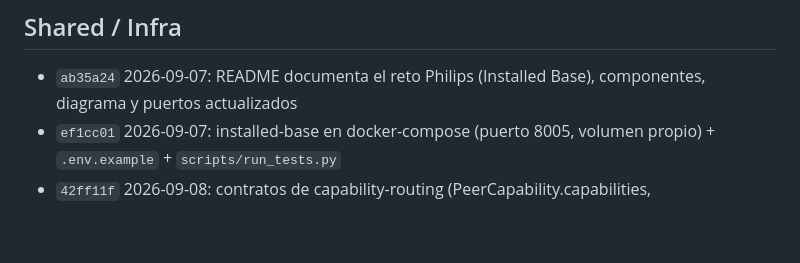
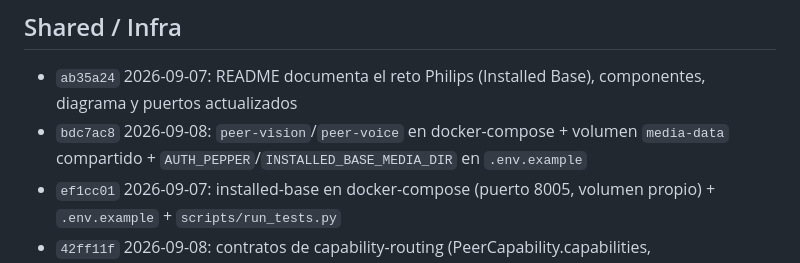
Before and after one commit to codeSlayer-sla/Hackathon, a Markdown page: CHANGELOG.md, the part around the change. Rendered like a GitHub page; blank space fills up the shorter version.

Commit message:
docs: changelog entry for bdc7ac8 (peer-vision/peer-voice infra)

```diff
--- a/CHANGELOG.md
+++ b/CHANGELOG.md
@@ -37,6 +37,7 @@ en `git log`. Entradas más nuevas arriba de cada sección.
 ## Shared / Infra
 
 - `ab35a24` 2026-09-07: README documenta el reto Philips (Installed Base), componentes, diagrama y puertos actualizados
+- `bdc7ac8` 2026-09-08: `peer-vision`/`peer-voice` en docker-compose + volumen `media-data` compartido + `AUTH_PEPPER`/`INSTALLED_BASE_MEDIA_DIR` en `.env.example`
 - `ef1cc01` 2026-09-07: installed-base en docker-compose (puerto 8005, volumen propio) + `.env.example` + `scripts/run_tests.py`
 - `42ff11f` 2026-09-08: contratos de capability-routing (PeerCapability.capabilities, RouterInferRequest/Result, TranscribeRequest/Result), image_path multimodal, client_event_id offline-sync, freshness/opportunities en AnalyticsSummary
 - `969f42f` 2026-09-07: contratos Installed Base (ObservationStatus, ConfidenceLevel, EquipmentObservation, CaptureTurnRequest/Response, CustomerSummary, AnalyticsSummary) + espejo TS
```
